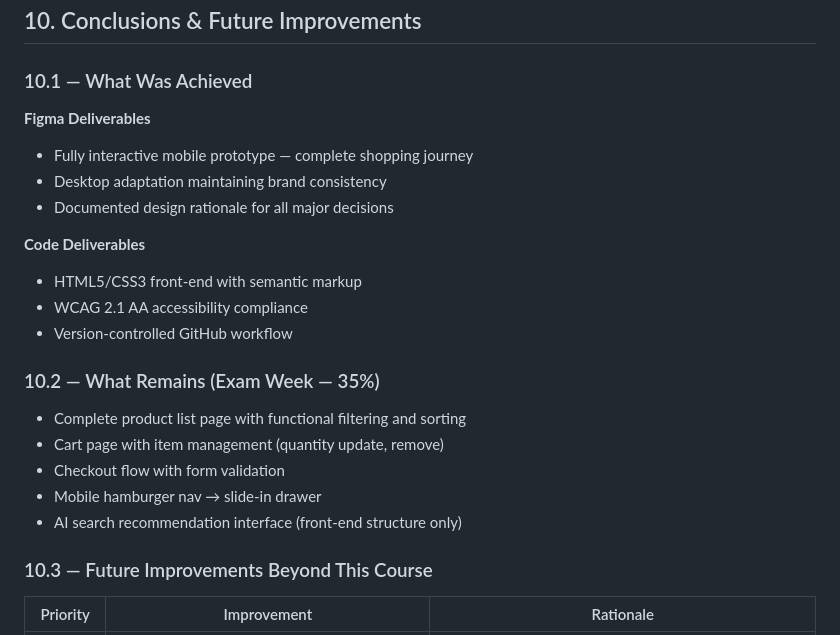
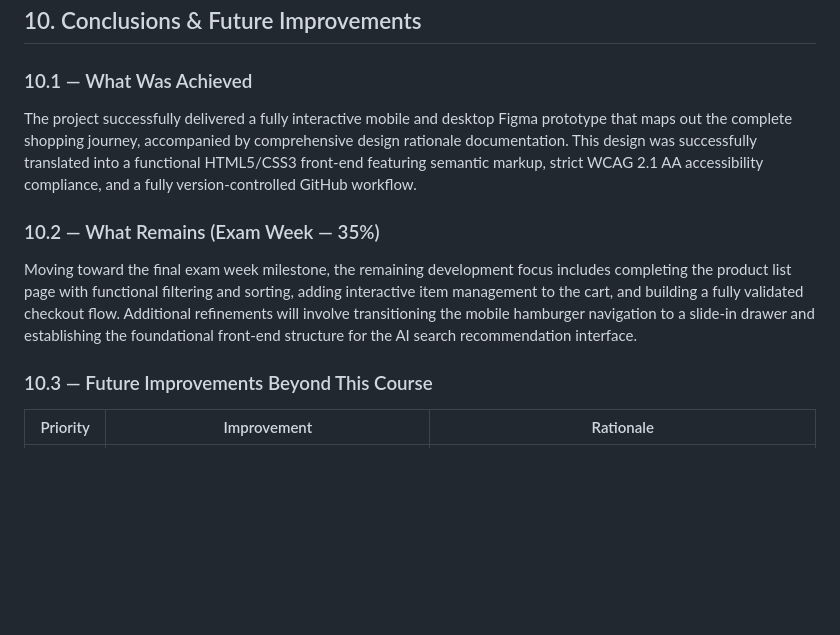
Before and after one commit to eastshg365-cmd/Mongrel-Boots, a Markdown page: report/report_3B.md, the part around the change. Drawn GitHub-style; blank space fills up the shorter version.

Commit message:
docs: replace bullet points in 10.1 and 10.2 with summary paragraphs

```diff
--- a/report/report_3B.md
+++ b/report/report_3B.md
@@ -390,23 +390,11 @@ I knew HTML existed. I knew CSS was "the styling language." But I thought of cod
 
 ### 10.1 — What Was Achieved
 
-**Figma Deliverables**
-- Fully interactive mobile prototype — complete shopping journey
-- Desktop adaptation maintaining brand consistency
-- Documented design rationale for all major decisions
-
-**Code Deliverables**
-- HTML5/CSS3 front-end with semantic markup
-- WCAG 2.1 AA accessibility compliance
-- Version-controlled GitHub workflow
+The project successfully delivered a fully interactive mobile and desktop Figma prototype that maps out the complete shopping journey, accompanied by comprehensive design rationale documentation. This design was successfully translated into a functional HTML5/CSS3 front-end featuring semantic markup, strict WCAG 2.1 AA accessibility compliance, and a fully version-controlled GitHub workflow.
 
 ### 10.2 — What Remains (Exam Week — 35%)
 
-- Complete product list page with functional filtering and sorting
-- Cart page with item management (quantity update, remove)
-- Checkout flow with form validation
-- Mobile hamburger nav → slide-in drawer
-- AI search recommendation interface (front-end structure only)
+Moving toward the final exam week milestone, the remaining development focus includes completing the product list page with functional filtering and sorting, adding interactive item management to the cart, and building a fully validated checkout flow. Additional refinements will involve transitioning the mobile hamburger navigation to a slide-in drawer and establishing the foundational front-end structure for the AI search recommendation interface.
 
 ### 10.3 — Future Improvements Beyond This Course
 
```
